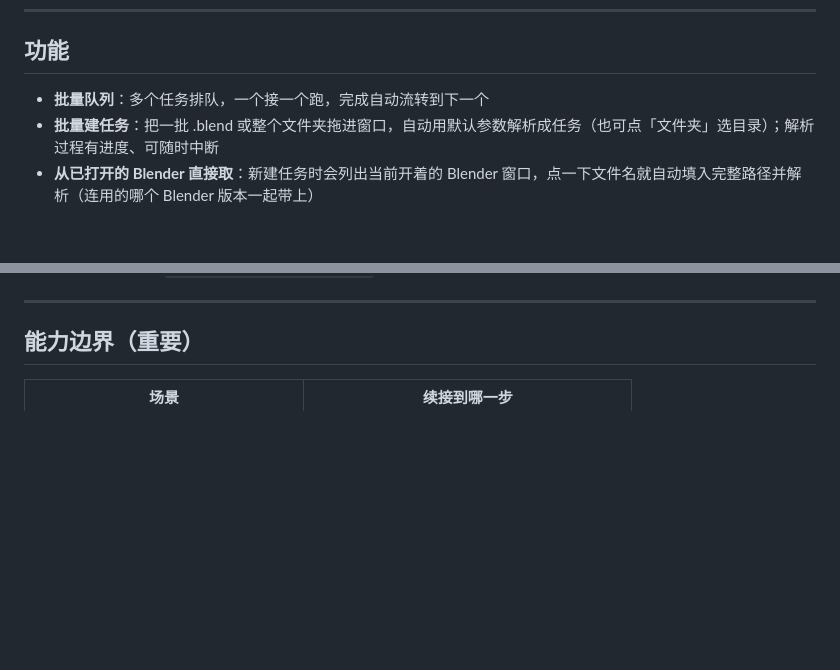
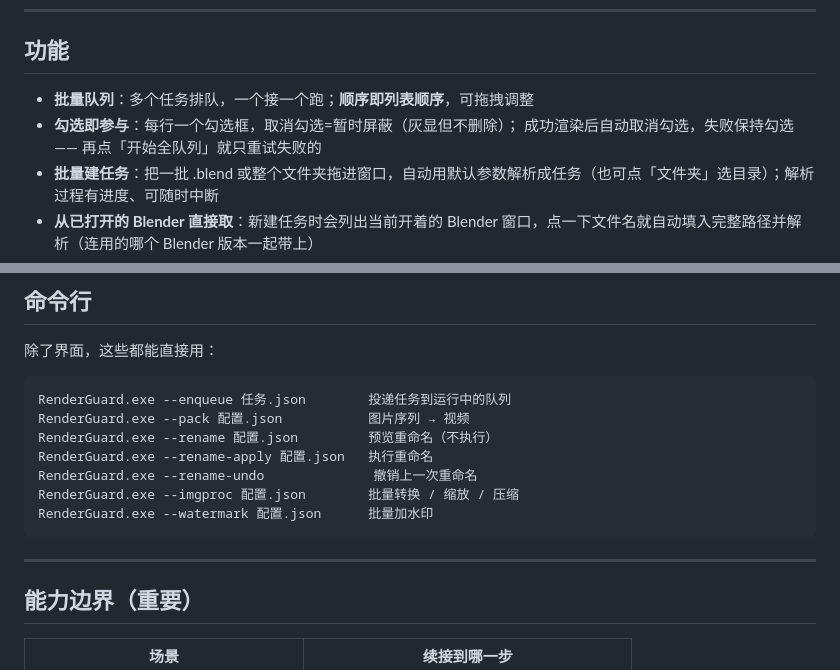
Before and after one commit to raracannot/RenderGuard, a Markdown page: README.md, 2 parts joined by grey strips. Drawn GitHub-style; blank space fills up the shorter version.

````diff
--- a/README.md
+++ b/README.md
@@ -28,7 +27,9 @@ RenderGuard.exe  ──启动/监控/重启──▶  blender -b 工程.blend -a
 
 ## 功能
 
-- **批量队列**：多个任务排队，一个接一个跑，完成自动流转到下一个
+- **批量队列**：多个任务排队，一个接一个跑；**顺序即列表顺序**，可拖拽调整
+- **勾选即参与**：每行一个勾选框，取消勾选=暂时屏蔽（灰显但不删除）；
+  成功渲染后自动取消勾选，失败保持勾选 —— 再点「开始全队列」就只重试失败的
 - **批量建任务**：把一批 .blend 或整个文件夹拖进窗口，自动用默认参数解析成任务（也可点「文件夹」选目录）；解析过程有进度、可随时中断
 - **从已打开的 Blender 直接取**：新建任务时会列出当前开着的 Blender 窗口，点一下文件名就自动填入完整路径并解析（连用的哪个 Blender 版本一起带上）
 - **一键在 Blender 中编辑**：任务详情里点「Blender 中编辑」，用该任务指定的 Blender 打开它的工程，方便临时改东西
@@ -65,3 +118,16 @@ exe 同级放一个 `portable.txt`，所有数据（队列、日志、WebView2
+## 命令行
+
+除了界面，这些都能直接用：
+
+```bat
+RenderGuard.exe --enqueue 任务.json        投递任务到运行中的队列
+RenderGuard.exe --pack 配置.json           图片序列 → 视频
+RenderGuard.exe --rename 配置.json         预览重命名（不执行）
+RenderGuard.exe --rename-apply 配置.json   执行重命名
+RenderGuard.exe --rename-undo              撤销上一次重命名
+RenderGuard.exe --imgproc 配置.json        批量转换 / 缩放 / 压缩
+RenderGuard.exe --watermark 配置.json      批量加水印
+```
 
 ---
 
````
Also changed, not shown: other parts of README.md (+55 -4 lines).
